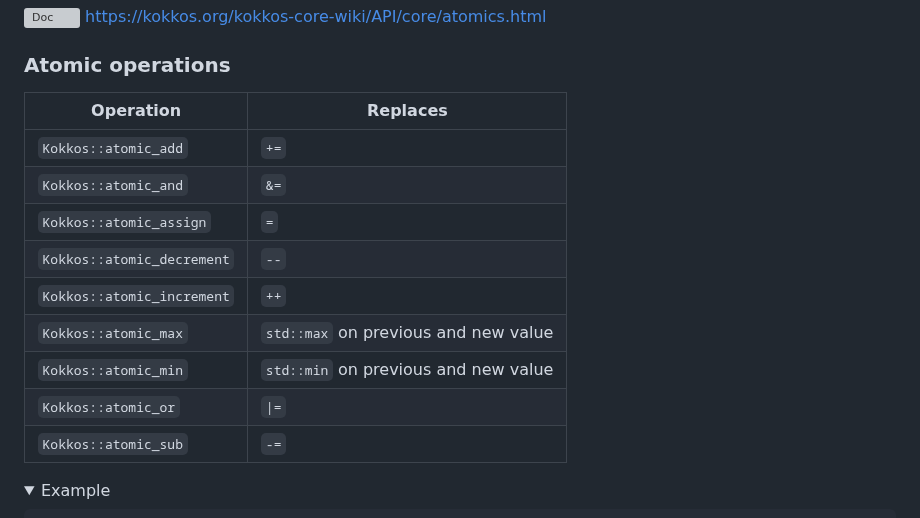
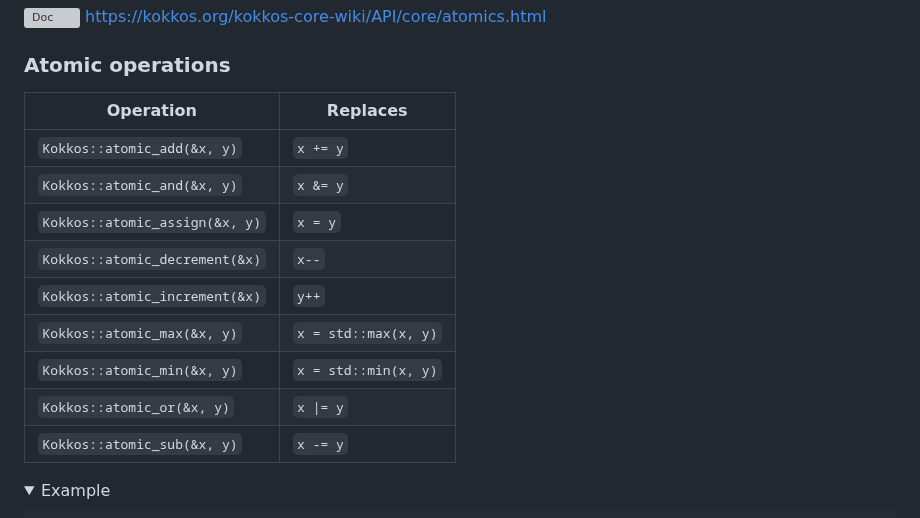
Before and after one commit to CExA-project/cheat-sheet-for-kokkos, a Markdown page: utilization.md, the part around the change. Drawn GitHub-style; folded sections open; grey boxes are pictures that could not be loaded.

Commit message:
Explicit atomic operations

```diff
--- a/utilization.md
+++ b/utilization.md
@@ -791,17 +791,17 @@ Kokkos::parallel_for(
 
 ### Atomic operations
 
-| Operation                  | Replaces                             |
-|----------------------------|--------------------------------------|
-| `Kokkos::atomic_add`       | `+=`                                 |
-| `Kokkos::atomic_and`       | `&=`                                 |
-| `Kokkos::atomic_assign`    | `=`                                  |
-| `Kokkos::atomic_decrement` | `--`                                 |
-| `Kokkos::atomic_increment` | `++`                                 |
-| `Kokkos::atomic_max`       | `std::max` on previous and new value |
-| `Kokkos::atomic_min`       | `std::min` on previous and new value |
-| `Kokkos::atomic_or`        | `\|=`                                |
-| `Kokkos::atomic_sub`       | `-=`                                 |
+| Operation                      | Replaces             |
+|--------------------------------|----------------------|
+| `Kokkos::atomic_add(&x, y)`    | `x += y`             |
+| `Kokkos::atomic_and(&x, y)`    | `x &= y`             |
+| `Kokkos::atomic_assign(&x, y)` | `x = y`              |
+| `Kokkos::atomic_decrement(&x)` | `x--`                |
+| `Kokkos::atomic_increment(&x)` | `y++`                |
+| `Kokkos::atomic_max(&x, y)`    | `x = std::max(x, y)` |
+| `Kokkos::atomic_min(&x, y)`    | `x = std::min(x, y)` |
+| `Kokkos::atomic_or(&x, y)`     | `x \|= y`            |
+| `Kokkos::atomic_sub(&x, y)`    | `x -= y`             |
 
 <!--#ifndef PRINT-->
 <details>
```
